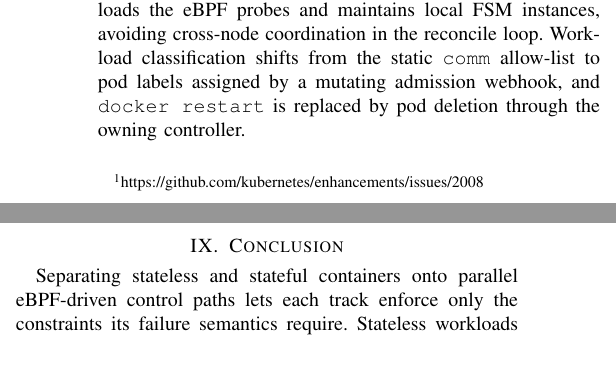
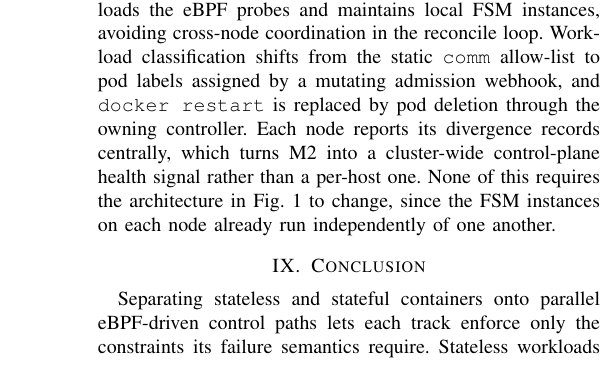
Before and after one commit to 825pranav/UnderCurrent, a LaTeX paper (paper/uc.tex): two parts of the columns of page 6 of 7 before the commit and part of one column of page 6 of 7 after it, the two joined at a grey line, cut so that both start at the same text. Compiled offline with pdfLaTeX.

Commit message:
paper: cite containerd#12141 upstream, expand multi-node Kubernetes future work
- CRIU paragraph (§VIII-B) now cites containerd#12141, where the identical
  PID-0 / /proc/0/ns/net failure is reported against a newer Docker, runc and
  kernel stack than ours and closed as not planned. Independent corroboration
  from unrelated hardware that this is a Docker checkpoint-integration defect,
  not an artefact of our environment. Also answers the panel's "resolve
  kernel/namespace constraints on newer kernels" point directly.
- Future Work: added cross-node aggregation of M2 as a cluster-wide health
  signal, and the note that the Fig. 1 architecture needs no structural change
  since per-node FSM instances are independent. Deliberately narrow -- the
  paragraph already covered DaemonSet probes, pod-label classification and the
  absence of cross-node coordination, so only the genuinely new material was
  added rather than the fuller suggested draft, which would have duplicated it.

No metric changed. 33 headline values verified intact; corpus hash d543e125...
unchanged. Structure clean: environments balanced, all cites and refs resolve,
2 footnotes.

Note: the "Linux 6.1 relaxes netns restrictions" sentence flagged as open in
handoff v2 item C was already removed in c9e5c17; 0 occurrences remain.

Still open: §VII-A four-container wording, and the same conflation in the
Abstract ("9,132 execution traces and 90 controlled fault-injection experiments
across PostgreSQL, Redis, MySQL, and Nginx") -- both pending the rerun-vs-reword
decision. Intro flush softening also still open.

Co-Authored-By: Claude Opus 5 (1M context) <noreply@anthropic.com>

```diff
--- a/paper/uc.tex
+++ b/paper/uc.tex
@@ -518,7 +518,7 @@ Two overhead sources are benchmarked: WASM \texttt{policy\_check()} averages 27\
 
 \textbf{Platform scope.} All experiments ran on a single workstation (Linux~5.15, not a Kubernetes cluster); kprobe attachment points---particularly \texttt{blk\_account\_io\_start} and \texttt{blk\_account\_io\_done}, which 6.x block-layer refactors could affect---may require updating on newer kernels; as far as we know, \texttt{vfs\_write}, \texttt{vfs\_read}, and the \texttt{sched\_process\_exit} tracepoint are stable through 6.8. Workload classification is static at startup. eBPF probes are kernel-global; attribution relies on the \texttt{comm} field, which He et al.~\cite{b16} show is vulnerable to cross-container attacks in shared-kernel multi-tenant deployments.
 
-\textbf{CRIU.} Checkpoint creation succeeds on \texttt{postgres}, averaging 405\,ms over $N=30$ runs, and on \texttt{redis}. Restore is where it breaks. Docker's experimental \texttt{start~--checkpoint} path resolves the restored task to PID~0, then aborts trying to bind-mount \texttt{/proc/0/ns/net}, which is not a valid process; we observed this directly on \texttt{postgres}. \texttt{mysql} never gets that far. Its dump aborts because \texttt{mysqld} holds 17 POSIX file locks on the InnoDB data files, and CRIU refuses to dump a task holding locks unless it is invoked with \texttt{--file-locks}, which runc does not pass. Both failures are defects in Docker's checkpoint integration rather than kernel restrictions, so a newer kernel would not fix either. Every episode therefore falls back to \texttt{docker restart}. None of this weakens the sequencing guarantee, which the FSM enforces at the decision layer before any checkpoint backend is invoked. A maintained backend would sidestep the problem: Podman's \texttt{container checkpoint}, or the CRI-native path added in Kubernetes~1.30 (KEP-2008)\footnote{\url{https://github.com/kubernetes/enhancements/issues/2008}}.
+\textbf{CRIU.} Checkpoint creation succeeds on \texttt{postgres}, averaging 405\,ms over $N=30$ runs, and on \texttt{redis}. Restore is where it breaks. Docker's experimental \texttt{start~--checkpoint} path resolves the restored task to PID~0, then aborts trying to bind-mount \texttt{/proc/0/ns/net}, which is not a valid process; we observed this directly on \texttt{postgres}. The same failure is reported upstream against a newer Docker, runc, and kernel stack than ours, and was closed as not planned (containerd\#12141\footnote{\url{https://github.com/containerd/containerd/issues/12141}}). That it reproduces on unrelated hardware confirms the defect is Docker's rather than an artefact of our environment. \texttt{mysql} never gets that far. Its dump aborts because \texttt{mysqld} holds 17 POSIX file locks on the InnoDB data files, and CRIU refuses to dump a task holding locks unless it is invoked with \texttt{--file-locks}, which runc does not pass. Both failures are defects in Docker's checkpoint integration rather than kernel restrictions, so a newer kernel would not fix either. Every episode therefore falls back to \texttt{docker restart}. None of this weakens the sequencing guarantee, which the FSM enforces at the decision layer before any checkpoint backend is invoked. A maintained backend would sidestep the problem: Podman's \texttt{container checkpoint}, or the CRI-native path added in Kubernetes~1.30 (KEP-2008)\footnote{\url{https://github.com/kubernetes/enhancements/issues/2008}}.
 
 \textbf{Fault injection.} M3 rests on $N = 90$ synthetic episodes; injection inserts events directly into the \texttt{StatefulStateStore}, bypassing the eBPF probe path. Real VFS injection (\texttt{/dev/full}, \texttt{stress-ng}) would make full detection-to-recovery latency observable.
 
@@ -528,7 +528,7 @@ Two overhead sources are benchmarked: WASM \texttt{policy\_check()} averages 27\
 
 \subsection{Future Work}
 
-The most natural next steps are Kubernetes deployment (DaemonSet-based probe agents, multi-node evaluation), real VFS fault injection to link M3 to the full detection-to-recovery path, and formal verification of the FSM transition relation in Table~\ref{tab:fsm}. TLA+~\cite{b9} can express the safety properties, and a framework like Anvil~\cite{b13} could extend this to liveness proofs for the full stateful control path. In a Kubernetes setting (Fig.~\ref{fig:k8s}), each node runs a privileged DaemonSet pod that loads the eBPF probes and maintains local FSM instances, avoiding cross-node coordination in the reconcile loop. Workload classification shifts from the static \texttt{comm} allow-list to pod labels assigned by a mutating admission webhook, and \texttt{docker restart} is replaced by pod deletion through the owning controller.
+The most natural next steps are Kubernetes deployment (DaemonSet-based probe agents, multi-node evaluation), real VFS fault injection to link M3 to the full detection-to-recovery path, and formal verification of the FSM transition relation in Table~\ref{tab:fsm}. TLA+~\cite{b9} can express the safety properties, and a framework like Anvil~\cite{b13} could extend this to liveness proofs for the full stateful control path. In a Kubernetes setting (Fig.~\ref{fig:k8s}), each node runs a privileged DaemonSet pod that loads the eBPF probes and maintains local FSM instances, avoiding cross-node coordination in the reconcile loop. Workload classification shifts from the static \texttt{comm} allow-list to pod labels assigned by a mutating admission webhook, and \texttt{docker restart} is replaced by pod deletion through the owning controller. Each node reports its divergence records centrally, which turns M2 into a cluster-wide control-plane health signal rather than a per-host one. None of this requires the architecture in Fig.~\ref{fig:arch} to change, since the FSM instances on each node already run independently of one another.
 
 \begin{figure}[!t]
 \centering
```
